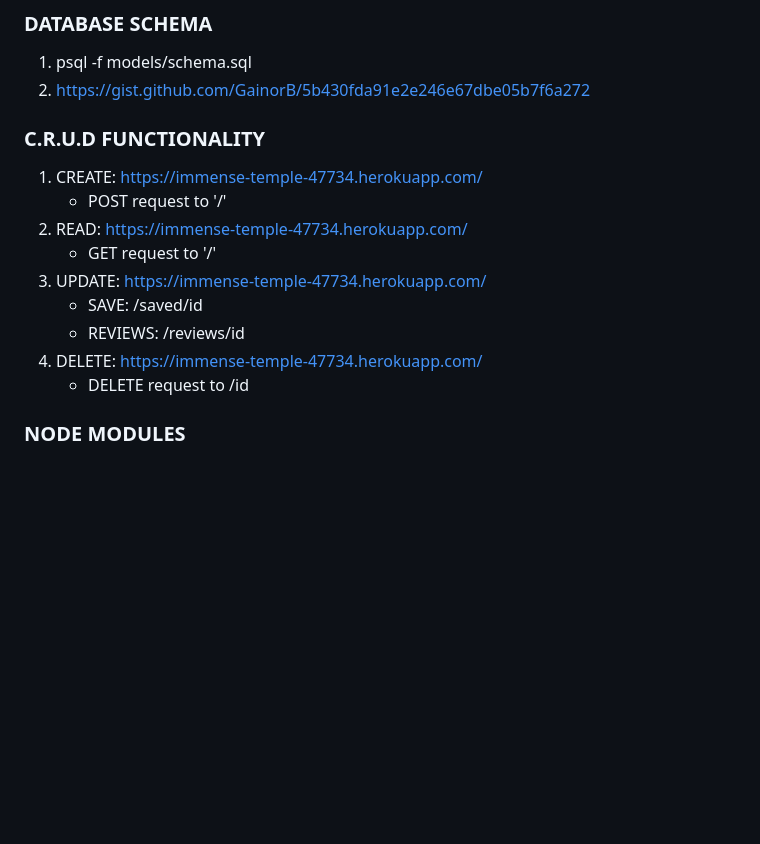
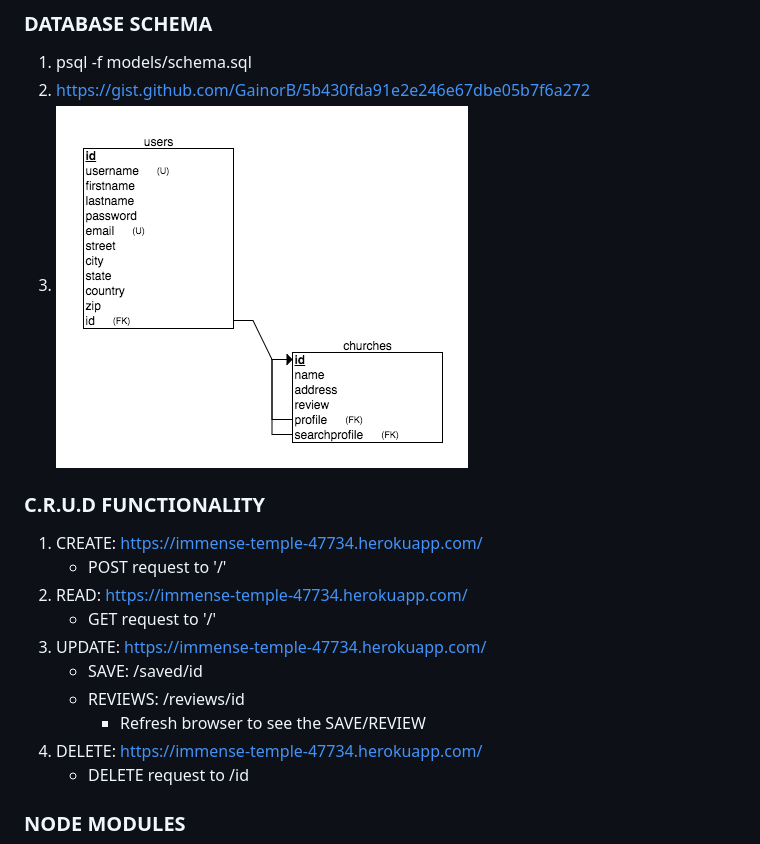
Before and after one commit to GainorB/churchfindr, a Markdown page: readme.md, the part around the change printed below. Rendered like a GitHub page; pictures changed too: readme-assets/erdplus-diagram.png (added); blank space fills up the shorter version.

```diff
--- a/readme.md
+++ b/readme.md
@@ -56,6 +56,7 @@ https://trello.com/b/eZZITrSf/churchfindr-find-a-church-near-you
 ### DATABASE SCHEMA
 1. psql -f models/schema.sql
 2. https://gist.github.com/GainorB/5b430fda91e2e246e67dbe05b7f6a272
+3. ![ERD Diagram](./readme-assets/erdplus-diagram.png)
 
 ### C.R.U.D FUNCTIONALITY
 1. CREATE: https://immense-temple-47734.herokuapp.com/
@@ -65,6 +66,7 @@ https://trello.com/b/eZZITrSf/churchfindr-find-a-church-near-you
 3. UPDATE: https://immense-temple-47734.herokuapp.com/
     * SAVE: /saved/id
     * REVIEWS: /reviews/id
+        * Refresh browser to see the SAVE/REVIEW
 4. DELETE: https://immense-temple-47734.herokuapp.com/
     * DELETE request to /id
 
```
Also changed, not shown: other parts of readme.md (+5 -5 lines), 13 other files.
